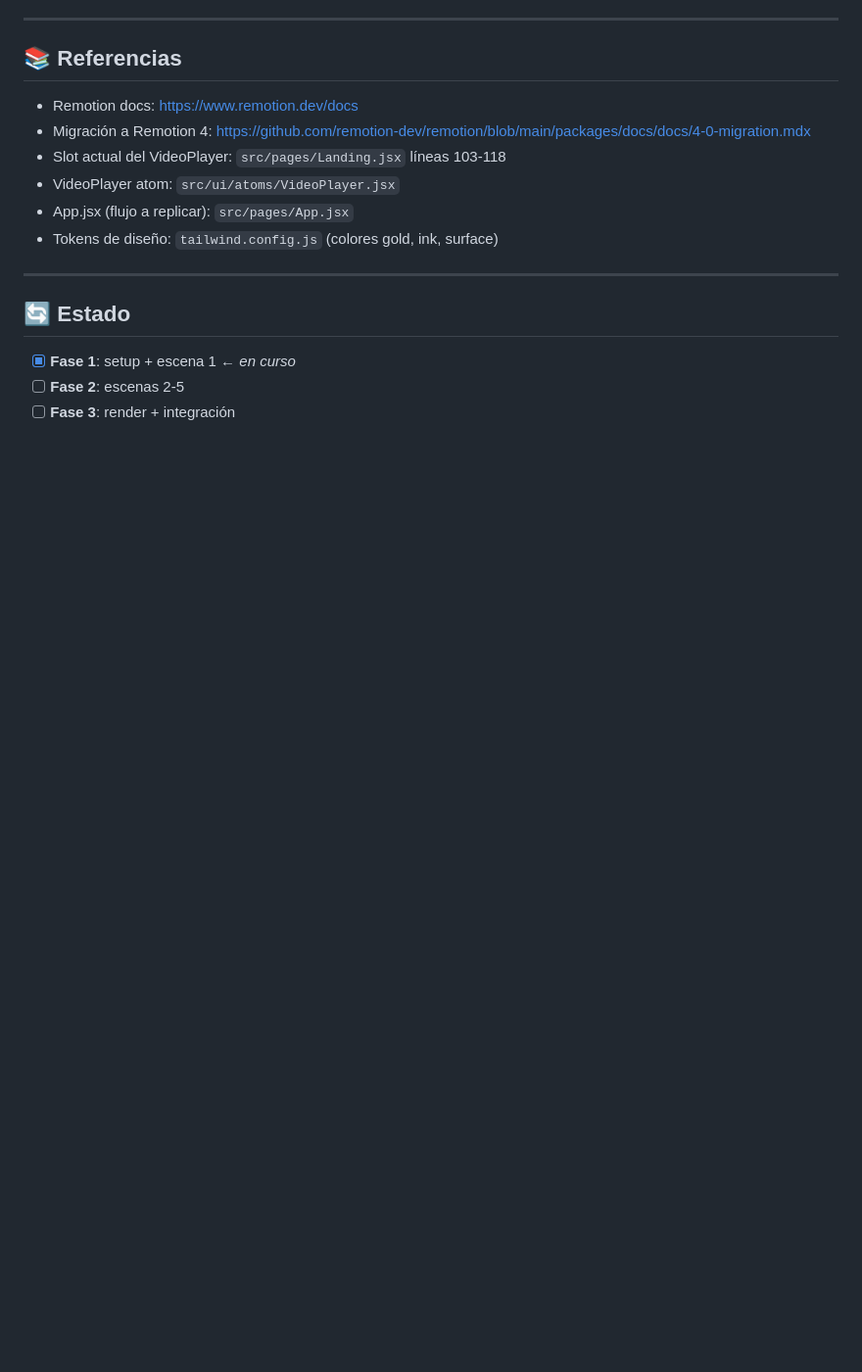
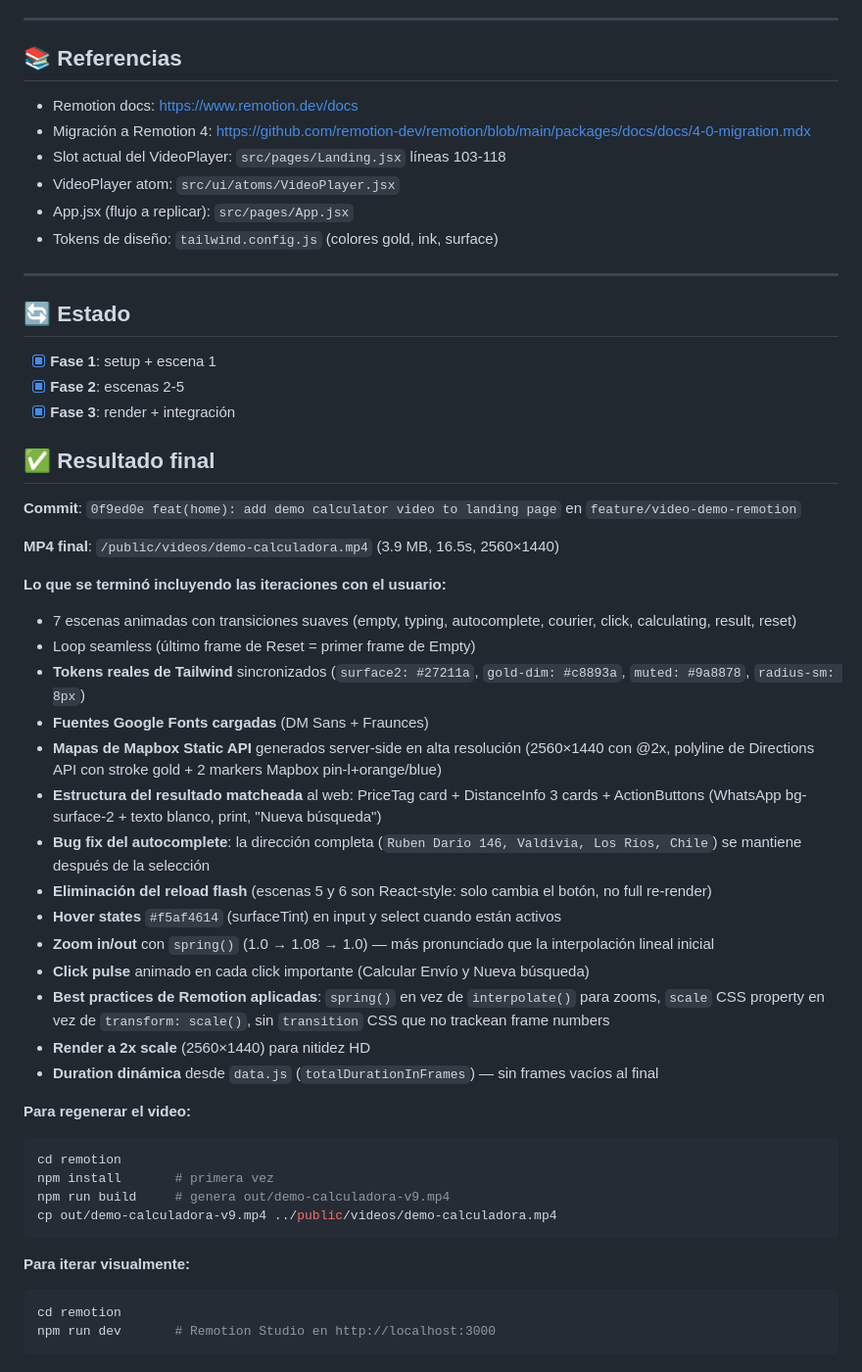
Before and after one commit to eternum-dev/caldero-envio, a Markdown page: odd/tasks/video-demo-remotion.md, the part around one of its changes. Shown at 98% size. Rendered like a GitHub page; blank space fills up the shorter version.

Commit message:
docs: mark video demo feature as completed in ODD doc and agent.md
- odd/tasks/video-demo-remotion.md: criterios de aceptacion marcados
  como completados, restricciones verificadas, seccion 'Resultado final'
  con todos los detalles del feature cerrado
- agent.md: nueva task 'Video demo de la calculadora en la home' marcada
  como completada en la lista de Pending Tasks

````diff
--- a/odd/tasks/video-demo-remotion.md
+++ b/odd/tasks/video-demo-remotion.md
@@ -167,6 +175,43 @@ Sin TypeScript. Sin styled-components (inline styles para mantener consistencia
 
 ## 🔄 Estado
 
-- [x] **Fase 1**: setup + escena 1 ← *en curso*
-- [ ] **Fase 2**: escenas 2-5
-- [ ] **Fase 3**: render + integración
+- [x] **Fase 1**: setup + escena 1
+- [x] **Fase 2**: escenas 2-5
+- [x] **Fase 3**: render + integración
+
+## ✅ Resultado final
+
+**Commit**: `0f9ed0e feat(home): add demo calculator video to landing page` en `feature/video-demo-remotion`
+
+**MP4 final**: `/public/videos/demo-calculadora.mp4` (3.9 MB, 16.5s, 2560×1440)
+
+**Lo que se terminó incluyendo las iteraciones con el usuario:**
+
+- 7 escenas animadas con transiciones suaves (empty, typing, autocomplete, courier, click, calculating, result, reset)
+- Loop seamless (último frame de Reset = primer frame de Empty)
+- **Tokens reales de Tailwind** sincronizados (`surface2: #27211a`, `gold-dim: #c8893a`, `muted: #9a8878`, `radius-sm: 8px`)
+- **Fuentes Google Fonts cargadas** (DM Sans + Fraunces)
+- **Mapas de Mapbox Static API** generados server-side en alta resolución (2560×1440 con @2x, polyline de Directions API con stroke gold + 2 markers Mapbox pin-l+orange/blue)
+- **Estructura del resultado matcheada** al web: PriceTag card + DistanceInfo 3 cards + ActionButtons (WhatsApp bg-surface-2 + texto blanco, print, "Nueva búsqueda")
+- **Bug fix del autocomplete**: la dirección completa (`Ruben Dario 146, Valdivia, Los Ríos, Chile`) se mantiene después de la selección
+- **Eliminación del reload flash** (escenas 5 y 6 son React-style: solo cambia el botón, no full re-render)
+- **Hover states** `#f5af4614` (surfaceTint) en input y select cuando están activos
+- **Zoom in/out** con `spring()` (1.0 → 1.08 → 1.0) — más pronunciado que la interpolación lineal inicial
+- **Click pulse** animado en cada click importante (Calcular Envío y Nueva búsqueda)
+- **Best practices de Remotion aplicadas**: `spring()` en vez de `interpolate()` para zooms, `scale` CSS property en vez de `transform: scale()`, sin `transition` CSS que no trackean frame numbers
+- **Render a 2x scale** (2560×1440) para nitidez HD
+- **Duration dinámica** desde `data.js` (`totalDurationInFrames`) — sin frames vacíos al final
+
+**Para regenerar el video:**
+```bash
+cd remotion
+npm install       # primera vez
+npm run build     # genera out/demo-calculadora-v9.mp4
+cp out/demo-calculadora-v9.mp4 ../public/videos/demo-calculadora.mp4
+```
+
+**Para iterar visualmente:**
+```bash
+cd remotion
+npm run dev       # Remotion Studio en http://localhost:3000
+```
````
Also changed, not shown: other parts of odd/tasks/video-demo-remotion.md (+14 -6 lines), agent.md (+1 -0 lines).
